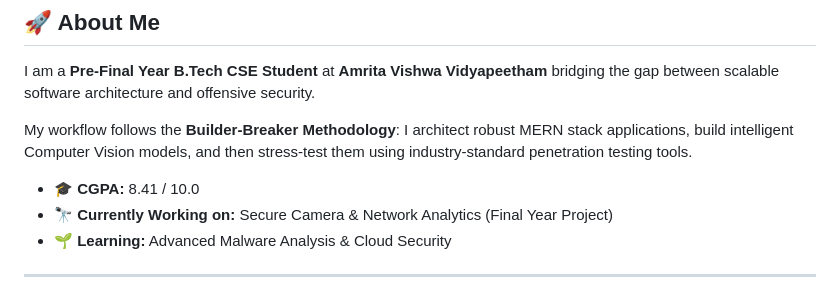
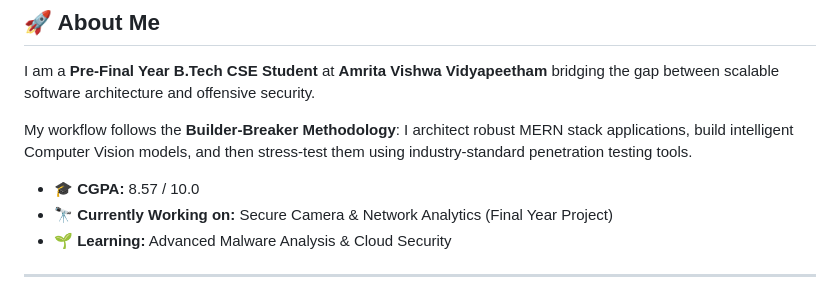
Before and after one commit to Naren-bit/Naren-bit.github.io, a Markdown page: README.md, the part around the change. GitHub-like rendering.

Commit message:
Update CGPA from 8.41 to 8.57

```diff
--- a/README.md
+++ b/README.md
@@ -15,7 +15,7 @@ I am a **Pre-Final Year B.Tech CSE Student** at **Amrita Vishwa Vidyapeetham** b
 
 My workflow follows the **Builder-Breaker Methodology**: I architect robust MERN stack applications, build intelligent Computer Vision models, and then stress-test them using industry-standard penetration testing tools.
 
-* **🎓 CGPA:** 8.41 / 10.0
+* **🎓 CGPA:** 8.57 / 10.0
 * **🔭 Currently Working on:** Secure Camera & Network Analytics (Final Year Project)
 * **🌱 Learning:** Advanced Malware Analysis & Cloud Security
 
```
